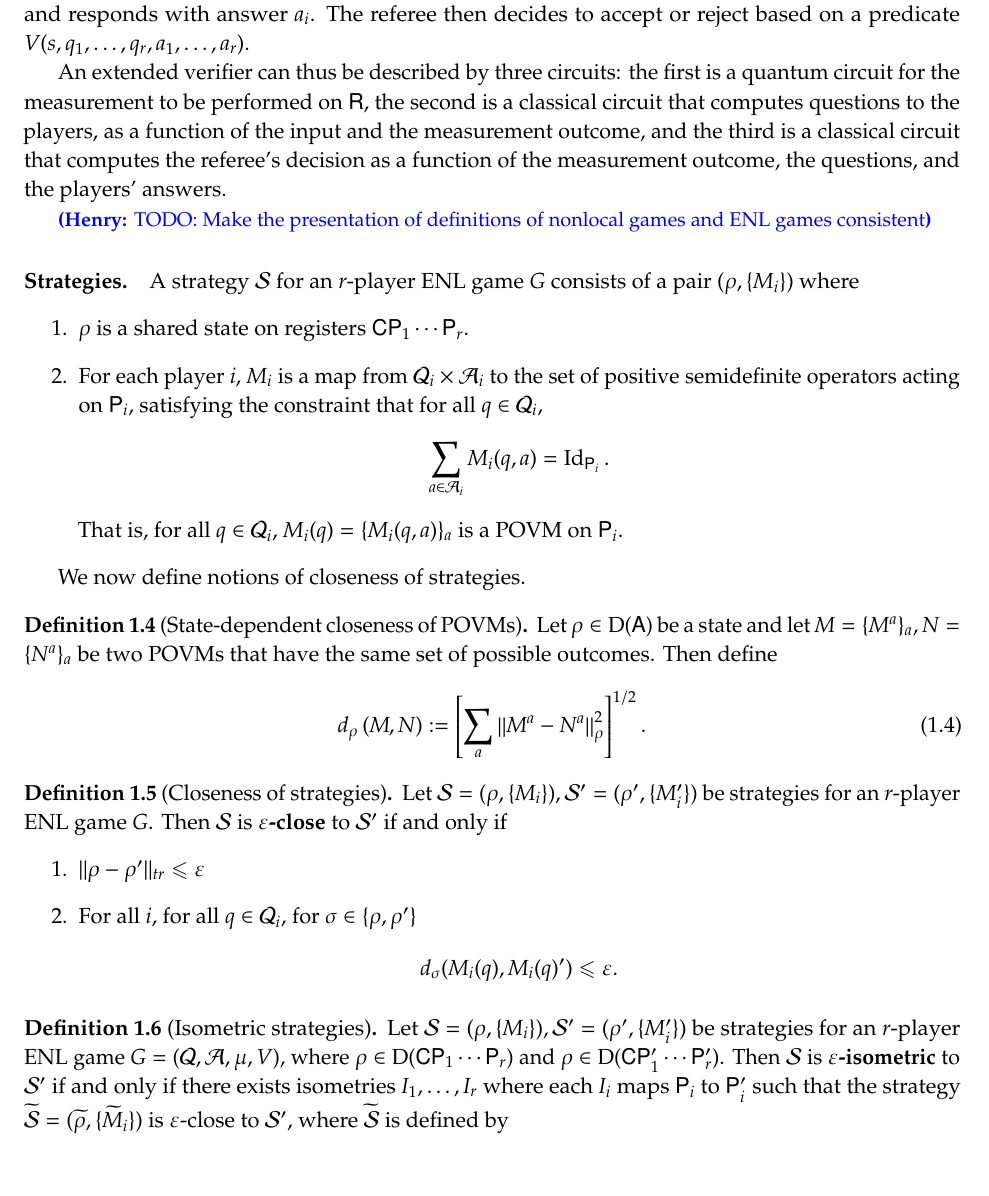
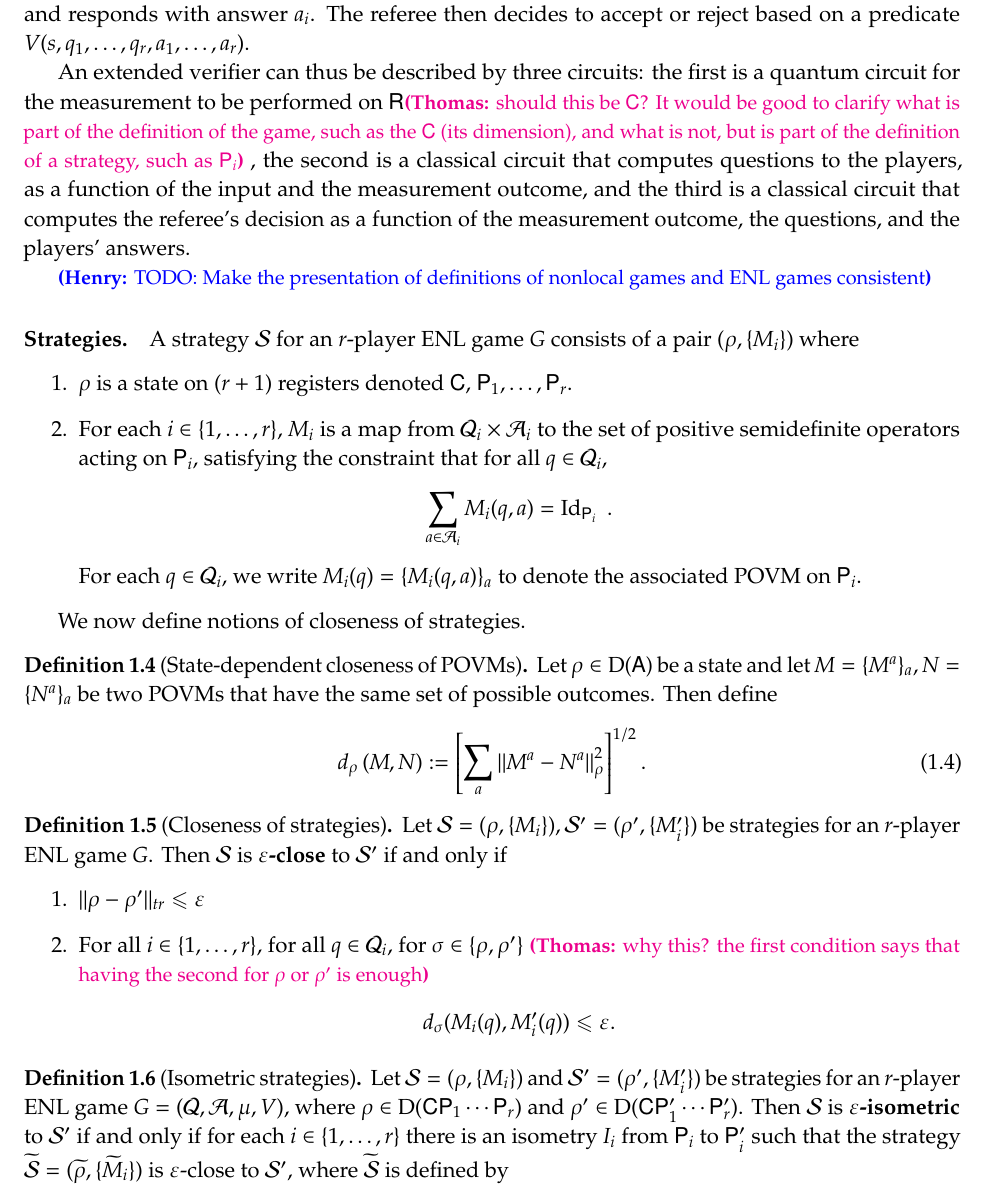
Before and after one commit to vidick/recursiveMIP, a LaTeX document (main.tex, which reads prelim.tex): part of page 3 of 23, cut so that both start at the same text. Compiled offline with pdfLaTeX.

Commit message:
Small edits to the definitions in 1.4

```diff
--- a/prelim.tex
+++ b/prelim.tex
@@ -88,7 +88,7 @@ Such a non-local game is played in the following manner. Before the game starts,
 
 In the game, the referee measures its part of the state, and based on the measurement outcome $s$, generates questions $q_1,\ldots,q_r$ and sends $q_i$ to player $P_i$, who measures $\sP_i$ (depending on $q_i$) and  responds with answer $a_i$. The referee then decides to accept or reject based on a predicate $V(s,q_1,\ldots,q_r,a_1,\ldots,a_r)$.
 
-An extended verifier can thus be described by three circuits: the first is a quantum circuit for the measurement to be performed on $\sR$, the second is a classical circuit that computes questions to the players, as a function of the input and the measurement outcome, and the third is a classical circuit that computes the referee's decision as a function of the measurement outcome, the questions, and the players' answers.
+An extended verifier can thus be described by three circuits: the first is a quantum circuit for the measurement to be performed on $\sR$\tnote{should this be $\sC$? It would be good to clarify what is part of the definition of the game, such as the $\sC$ (its dimension), and what is not, but is part of the definition of a strategy, such as $\sP_i$}, the second is a classical circuit that computes questions to the players, as a function of the input and the measurement outcome, and the third is a classical circuit that computes the referee's decision as a function of the measurement outcome, the questions, and the players' answers.
 
 
 \hnote{TODO: Make the presentation of definitions of nonlocal games and ENL games consistent}
@@ -97,12 +97,12 @@ An extended verifier can thus be described by three circuits: the first is a qua
 
 A strategy $\mathcal{S}$ for an $r$-player ENL game $G$ consists of a pair $(\rho,\{M_i\})$ where
 \begin{enumerate}
-	\item $\rho$ is a shared state on registers $\sC \sP_1 \cdots \sP_r$.
-	\item For each player $i$, $M_i$ is a map from $\mathcal{Q}_i \times \mathcal{A}_i$ to the set of positive semidefinite operators acting on $\sP_i$, satisfying the constraint that for all $q \in \mathcal{Q}_i$,
+	\item $\rho$ is a state on $(r+1)$ registers denoted $\sC$, $\sP_1,\ldots, \sP_r$.
+	\item For each $i\in\{1,\ldots,r\}$, $M_i$ is a map from $\mathcal{Q}_i \times \mathcal{A}_i$ to the set of positive semidefinite operators acting on $\sP_i$, satisfying the constraint that for all $q \in \mathcal{Q}_i$,
 	\[
-		\sum_{a \in \mathcal{A}_i} M_i(q,a) = \Id_{\sP_i}.
+		\sum_{a \in \mathcal{A}_i} M_i(q,a) = \Id_{\sP_i}\;.
 	\]
-	That is, for all $q \in \mathcal{Q}_i$, $M_i(q) = \{M_i(q,a)\}_a$ is a POVM on $\sP_i$.
+	For each $q \in \mathcal{Q}_i$, we write $M_i(q) = \{M_i(q,a)\}_a$ to denote the associated POVM on $\sP_i$.
 	%For each player $i$, for each question $q \in \mathcal{Q}_i$, a POVM $\{ M_q^a \}_{a \in \mathcal{A}_i}$ acting on $\sP_i$. That is, these operators satisfy $\sum_{a \in \mathcal{A}_i} M_q^a = \Id$.
 \end{enumerate}
 
@@ -121,17 +121,17 @@ We now define notions of closeness of strategies.
 	Let $\mathcal{S} = (\rho,\{M_i\}), \mathcal{S}' = (\rho',\{M_i'\})$ be strategies for an $r$-player ENL game $G$. Then $\mathcal{S}$ is \textbf{$\eps$-close} to $\mathcal{S}'$ if and only if
 	\begin{enumerate}
 		\item $ \norm{ \rho - \rho'}_{tr} \leq \eps$
-		\item For all $i$, for all $q \in \mathcal{Q}_i$, for $\sigma \in \{\rho,\rho'\}$
+		\item For all $i\in\{1,\ldots,r\}$, for all $q \in \mathcal{Q}_i$, for $\sigma \in \{\rho,\rho'\}$ \tnote{why this? the first condition says that having the second for $\rho$ or $\rho'$ is enough}
 		\[
-		d_\sigma(M_i(q),M_i(q)') \leq \eps.
+		d_\sigma(M_i(q),M_i'(q)) \leq \eps.
 		\]
 	\end{enumerate}
 \end{definition}
 
 \begin{definition}[Isometric strategies]
-	Let $\mathcal{S} = (\rho,\{M_i\}), \mathcal{S}' = (\rho',\{M_i'\})$ be strategies for an $r$-player ENL game $G = (\mathcal{Q},\mathcal{A},\mu,V)$, where $\rho \in \Dens(\sC \sP_1 \cdots \sP_r)$ and $\rho \in \Dens(\sC \sP_1' \cdots \sP_r')$. Then $\mathcal{S}$ is \textbf{$\eps$-isometric} to $\mathcal{S}'$ if and only if there exists isometries $I_1,\ldots,I_r$ where each $I_i$ maps $\sP_i$ to $\sP_i'$ such that the strategy $\wt{\mathcal{S}} = (\wt{\rho}, \set{ \wt{M}_i })$ is $\eps$-close to $\mathcal{S}'$, where $\wt{\mathcal{S}}$ is defined by
+	Let $\mathcal{S} = (\rho,\{M_i\})$ and $\mathcal{S}' = (\rho',\{M_i'\})$ be strategies for an $r$-player ENL game $G = (\mathcal{Q},\mathcal{A},\mu,V)$, where $\rho \in \Dens(\sC \sP_1 \cdots \sP_r)$ and $\rho' \in \Dens(\sC \sP_1' \cdots \sP_r')$. Then $\mathcal{S}$ is \textbf{$\eps$-isometric} to $\mathcal{S}'$ if and only if for each $i\in\{1,\ldots,r\}$ there is an isometry $I_i$ from $\sP_i$ to $\sP_i'$ such that the strategy $\wt{\mathcal{S}} = (\wt{\rho}, \set{ \wt{M}_i })$ is $\eps$-close to $\mathcal{S}'$, where $\wt{\mathcal{S}}$ is defined by
 	\begin{enumerate}
-		\item $\wt{\rho} = (I_1 \otimes \cdots \otimes I_r) \rho (I_1 \otimes \cdots \otimes I_r)^\dagger$
+		\item $\wt{\rho} = (I_\sC \otimes I_1 \otimes \cdots \otimes I_r) \rho (I_\sC \otimes I_1 \otimes \cdots \otimes I_r)^\dagger$
 		\item For all $i$, for all $(q,a) \in \mathcal{Q}_i \times \mathcal{A}_i$, $\wt{M}_i(q,a) = I_i M_i(q,a) I_i^\dagger$.
 	\end{enumerate}
 \end{definition}
```
Also changed, not shown: prelim.tex (4 more changed lines).
